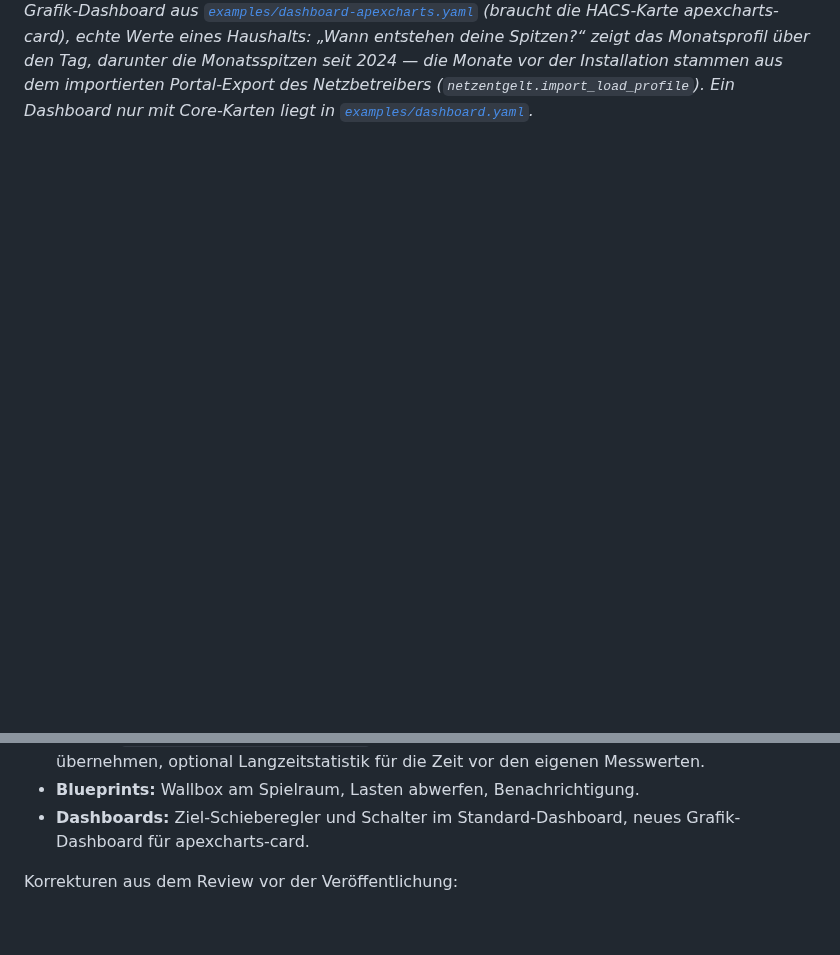
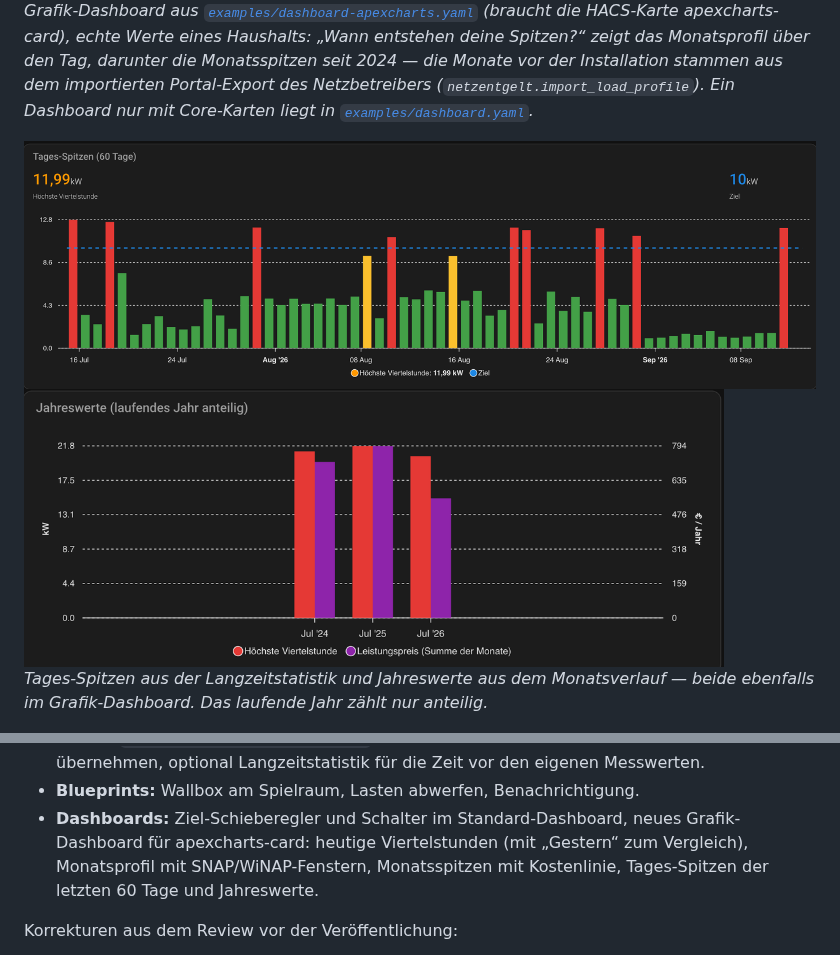
Before and after one commit to neuhubereco/ha-netzentgelt, a Markdown page: README.md, 2 parts joined by grey strips. Drawn GitHub-style; pictures changed too: docs/images/jahreswerte.png (added), docs/images/tagesspitzen.png (added); blank space fills up the shorter version.

Commit message:
docs(dashboard): Tages-Spitzen (60 Tage), Jahreswerte und Gestern-Vergleich im Grafik-Beispiel
Live auf HA 2026.9.1 geprüft (Screenshots im README).

Co-Authored-By: Claude Opus 5 <noreply@anthropic.com>

```diff
--- a/README.md
+++ b/README.md
@@ -45,6 +45,13 @@ Spitzen?“ zeigt das Monatsprofil über den Tag, darunter die Monatsspitzen sei
 vor der Installation stammen aus dem importierten Portal-Export des Netzbetreibers
 (`netzentgelt.import_load_profile`). Ein Dashboard nur mit Core-Karten liegt in
 [`examples/dashboard.yaml`](examples/dashboard.yaml).*
+
+<img src="https://raw.githubusercontent.com/neuhubereco/ha-netzentgelt/main/docs/images/tagesspitzen.png" alt="Säulen je Tag der letzten 60 Tage: höchste Viertelstunde, grün unter dem Ziel, rot darüber, mit Ziel-Linie" width="900">
+
+<img src="https://raw.githubusercontent.com/neuhubereco/ha-netzentgelt/main/docs/images/jahreswerte.png" alt="Jahreswerte: höchste Viertelstunde je Jahr und aufsummierter geschätzter Leistungspreis" width="700">
+
+*Tages-Spitzen aus der Langzeitstatistik und Jahreswerte aus dem Monatsverlauf — beide ebenfalls
+im Grafik-Dashboard. Das laufende Jahr zählt nur anteilig.*
 
 <img src="https://raw.githubusercontent.com/neuhubereco/ha-netzentgelt/main/docs/images/geraet.png" alt="Geräteseite der Integration: Steuerung mit Schalter Peak-Shaving aktiv und Ziel-Schieberegler, alle Sensoren, Konfiguration" width="650">
 
@@ -469,7 +476,9 @@ python3 tools/replay.py zaehler.csv --reference lastgang.csv
   Lastprofil übernehmen, optional Langzeitstatistik für die Zeit vor den eigenen Messwerten.
 - **Blueprints:** Wallbox am Spielraum, Lasten abwerfen, Benachrichtigung.
 - **Dashboards:** Ziel-Schieberegler und Schalter im Standard-Dashboard, neues Grafik-Dashboard
-  für apexcharts-card.
+  für apexcharts-card: heutige Viertelstunden (mit „Gestern“ zum Vergleich), Monatsprofil mit
+  SNAP/WiNAP-Fenstern, Monatsspitzen mit Kostenlinie, Tages-Spitzen der letzten 60 Tage und
+  Jahreswerte.
 
 Korrekturen aus dem Review vor der Veröffentlichung:
 
```
Also changed, not shown: 1 other file.
